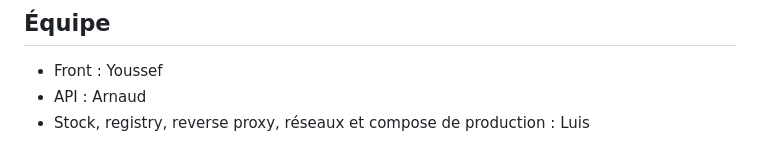
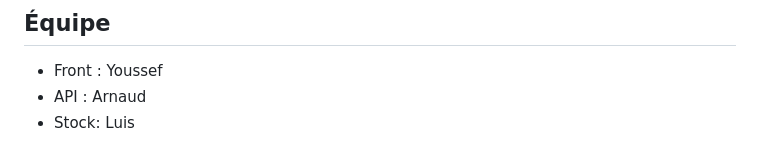
Before and after one commit to LuisGP-sudo/1nventory, a Markdown page: README.md, the part around the change. Drawn GitHub-style.

Commit message:
Simplify team role descriptions
Updated team roles in the README file.

```diff
--- a/README.md
+++ b/README.md
@@ -217,4 +217,4 @@ prod/     docker-compose.yml de production + .env.example
 
 - Front : Youssef
 - API : Arnaud
-- Stock, registry, reverse proxy, réseaux et compose de production : Luis
+- Stock: Luis
```
